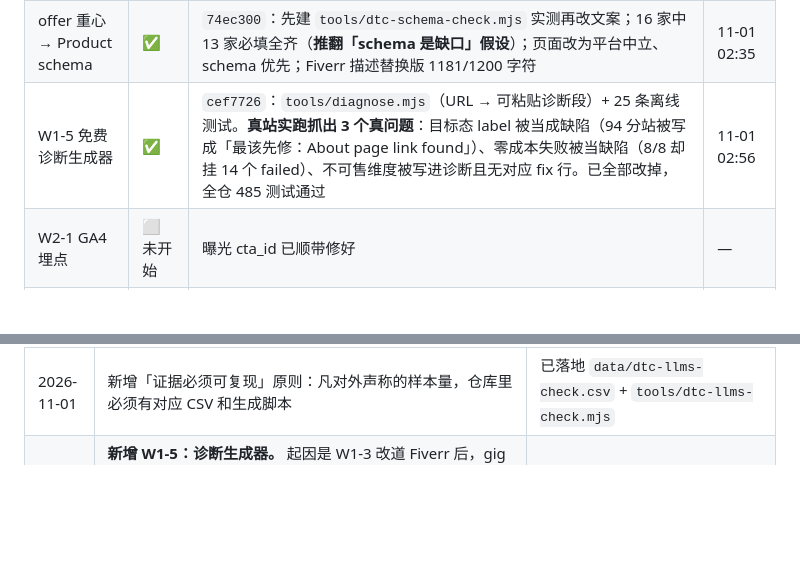
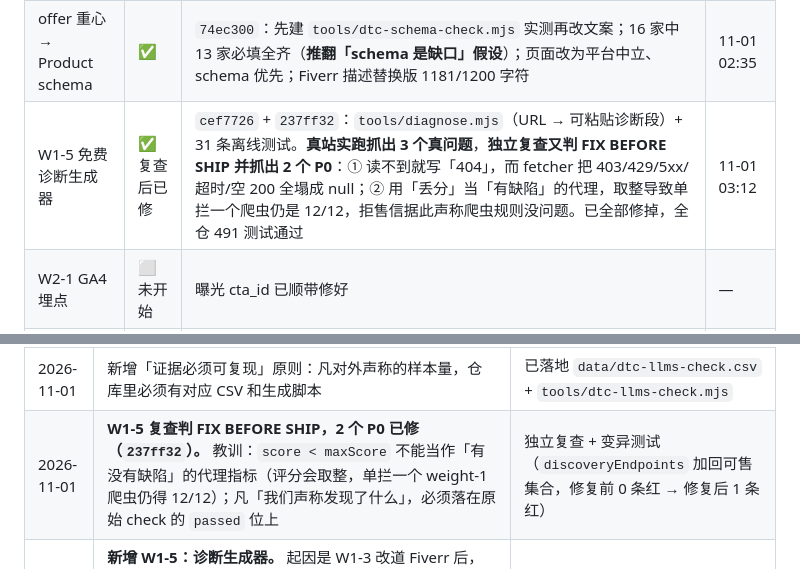
Before and after one commit to qq136692547-cmyk/geo-score, a Markdown page: deliverables/WORKPLAN-2026-11-01.md, 2 parts joined by grey strips. Drawn GitHub-style; blank space fills up the shorter version.

Commit message:
docs(workplan): record the review verdict on W1-5 and the two P0s it found

```diff
--- a/deliverables/WORKPLAN-2026-11-01.md
+++ b/deliverables/WORKPLAN-2026-11-01.md
@@ -154,7 +154,7 @@
 | W1-4 CTA 主次纠正 | ✅ | `5f43c25` + `cbb865e`：主 CTA 改 $49 Fix Pack；修曝光埋点硬编码、删「instantly improve」涨分承诺、lead 卡改兜底；**已上线并线上核过** | 11-01 02:14 |
 | 证据可复现化 | ✅ | `9cdcc1b`：`tools/dtc-llms-check.mjs` + 25 家 DTC 实测 CSV 入库；删 Visibility Mesh 虚构引用；修正 Shopify 安装说明 | 11-01 02:25 |
 | offer 重心 → Product schema | ✅ | `74ec300`：先建 `tools/dtc-schema-check.mjs` 实测再改文案；16 家中 13 家必填全齐（**推翻「schema 是缺口」假设**）；页面改为平台中立、schema 优先；Fiverr 描述替换版 1181/1200 字符 | 11-01 02:35 |
-| W1-5 免费诊断生成器 | ✅ | `cef7726`：`tools/diagnose.mjs`（URL → 可粘贴诊断段）+ 25 条离线测试。**真站实跑抓出 3 个真问题**：目标态 label 被当成缺陷（94 分站被写成「最该先修：About page link found」）、零成本失败被当缺陷（8/8 却挂 14 个 failed）、不可售维度被写进诊断且无对应 fix 行。已全部改掉，全仓 485 测试通过 | 11-01 02:56 |
+| W1-5 免费诊断生成器 | ✅ 复查后已修 | `cef7726` + `237ff32`：`tools/diagnose.mjs`（URL → 可粘贴诊断段）+ 31 条离线测试。**真站实跑抓出 3 个真问题**，**独立复查又判 FIX BEFORE SHIP 并抓出 2 个 P0**：① 读不到就写「404」，而 fetcher 把 403/429/5xx/超时/空 200 全塌成 null；② 用「丢分」当「有缺陷」的代理，取整导致单拦一个爬虫仍是 12/12，拒售信据此声称爬虫规则没问题。已全部修掉，全仓 491 测试通过 | 11-01 03:12 |
 | W2-1 GA4 埋点 | ⬜ 未开始 | 曝光 cta_id 已顺带修好 | — |
 | W2-2 免费层真实查询 | ⏳ 待批预算帽 | — | — |
 
@@ -177,4 +177,5 @@
 | 2026-11-01 | **删除虚构第三方引用**：`fixpack.astro` 引用的「Visibility Mesh, State of AI Visibility 2026, 216 家 Shopify 店, 46/100」两次检索均无痕迹，换成自有 324 站数据 | 与虚构竞品价格同类；卖 $49 的页面不能挂查无实据的来源 |
 | 2026-11-01 | **Fix Pack 的 llms.txt 交付物被平台现实削弱**：Shopify 自 2026-05 自动生成 `/agents.md` 并重定向 `/llms.txt`；覆盖需主题模板，且模板**受限 Liquid 上下文无法读目录**、**整体替换会丢 UCP/MCP 链接**。已改页面安装说明，但**offer 重心是否要从 llms.txt 移到 Product schema，需用户决定** | 25 家 DTC 实测 + 官方 changelog 检索 |
 | 2026-11-01 | 新增「证据必须可复现」原则：凡对外声称的样本量，仓库里必须有对应 CSV 和生成脚本 | 已落地 `data/dtc-llms-check.csv` + `tools/dtc-llms-check.mjs` |
+| 2026-11-01 | **W1-5 复查判 FIX BEFORE SHIP，2 个 P0 已修（`237ff32`）。** 教训：`score < maxScore` 不能当作「有没有缺陷」的代理指标（评分会取整，单拦一个 weight-1 爬虫仍得 12/12）；凡「我们声称发现了什么」，必须落在原始 check 的 `passed` 位上 | 独立复查 + 变异测试（`discoveryEndpoints` 加回可售集合，修复前 0 条红 → 修复后 1 条红） |
 | 2026-11-01 | **新增 W1-5：诊断生成器。** 起因是 W1-3 改道 Fiverr 后，gig 的核心承诺变成「每条回复附免费诊断」，而手写诊断 20 分钟/条不可持续。工具做完后**真站实跑才发现三处会对外说假话**：① scorer 的 check label 是目标态措辞，贴进「最该先修」等于说反（94 分站被写成「最该先修：About page link found」）；② `citationReadiness` 8/8 却挂 14 个 failed，零成本失败被排成头号缺陷；③ `discoveryEndpoints` 不在交付物里却被列进可售维度，导致只诊断不开方 | 一个 94 分的站被我们自己的工具写成「先修 About 链接」，这是把缺陷当卖点的反向版本。**结论：对外文案的正确性只能靠拿真数据跑一遍来验证，测试通过不算** |
```
